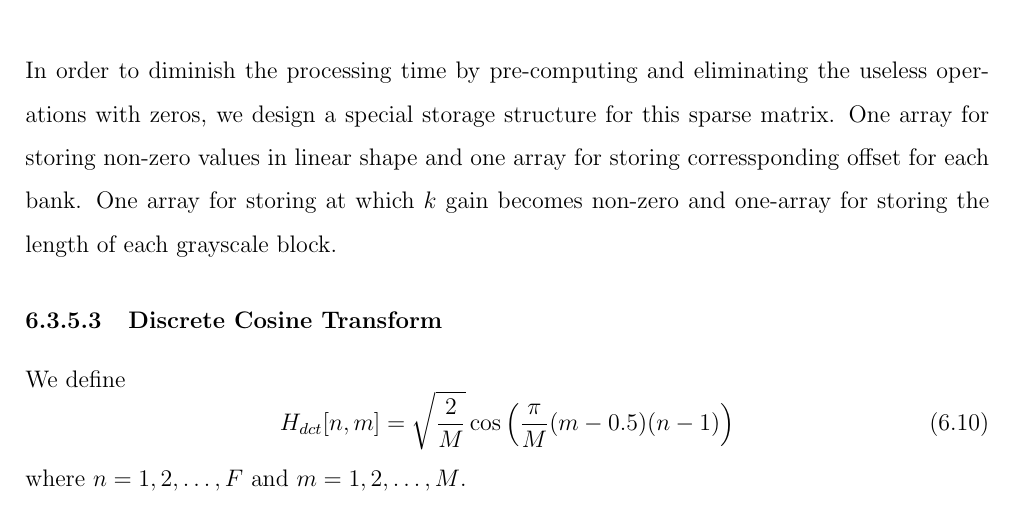
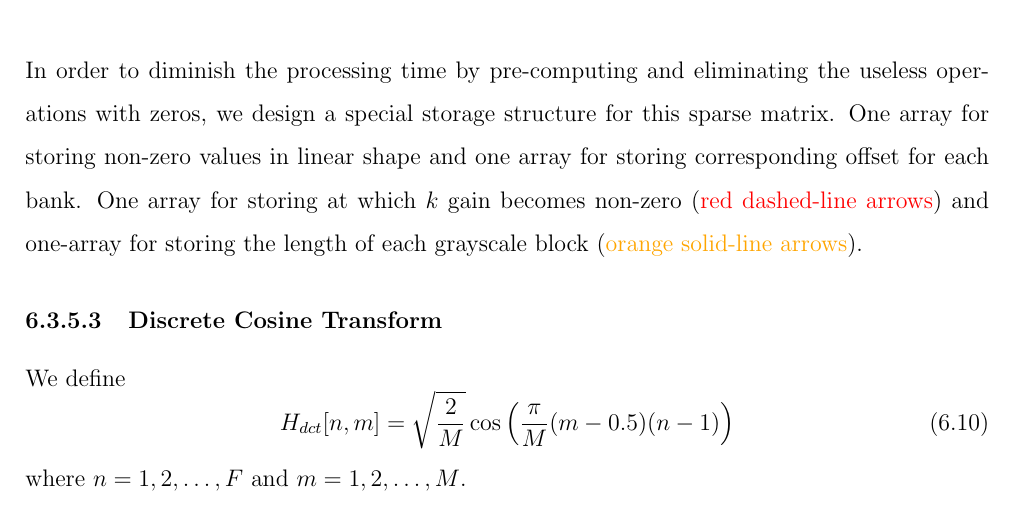
Before and after one commit to leeang/Signal-Processing-Toolbox, a LaTeX thesis (final report/report.tex, which reads final report/chapter/DSP.tex): part of page 29 of 39 before the commit and part of page 29 of 40 after it, cut so that both start at the same text. Compiled offline with pdfLaTeX.

Commit message:
update bank filtering

```diff
--- a/final report/chapter/DSP.tex
+++ b/final report/chapter/DSP.tex
@@ -313,7 +313,7 @@ Fig. \ref{bank_filter_demostration} depicts the process to compute $X_j[m]$ of b
 
 Fig. \ref{bank_filter_demostration} also shows that bank $m=9$ only intersects with 16 data points in power spectrum because gain for other points are all zero. We plot the gain of each data point for each bank in Fig. \ref{mel_filter_bank_gain}, grayscale represents the value of gain. We find the same situation for all banks. Directly computing $H_{mel}[m, k]$ results in a $k \times m$ sparse matrix (white blocks stand for zeros).\\
 
-In order to diminish the processing time by pre-computing and eliminating the useless operations with zeros, we design a special storage structure for this sparse matrix. One array for storing non-zero values in linear shape and one array for storing corressponding offset for each bank. One array for storing at which $k$ gain becomes non-zero and one-array for storing the length of each grayscale block.
+In order to diminish the processing time by pre-computing and eliminating the useless operations with zeros, we design a special storage structure for this sparse matrix. One array for storing non-zero values in linear shape and one array for storing corresponding offset for each bank. One array for storing at which $k$ gain becomes non-zero (\textcolor{red}{red dashed-line arrows}) and one-array for storing the length of each grayscale block (\textcolor{orange_html}{orange solid-line arrows}).
 
 %--------------------------------------------
 
--- a/final report/report.tex
+++ b/final report/report.tex
@@ -9,6 +9,7 @@
 
 \usepackage{xcolor}
 \definecolor{green_html}{HTML}{008000}
+\definecolor{orange_html}{HTML}{FFA500}
 
 \definecolor{navy_matlab}{rgb}{0, 0.4470, 0.7410}
 \definecolor{orange_matlab}{rgb}{0.8500, 0.3250, 0.0980}
```
Also changed, not shown: final report/chapter/DSP.tex (2 more changed lines).
